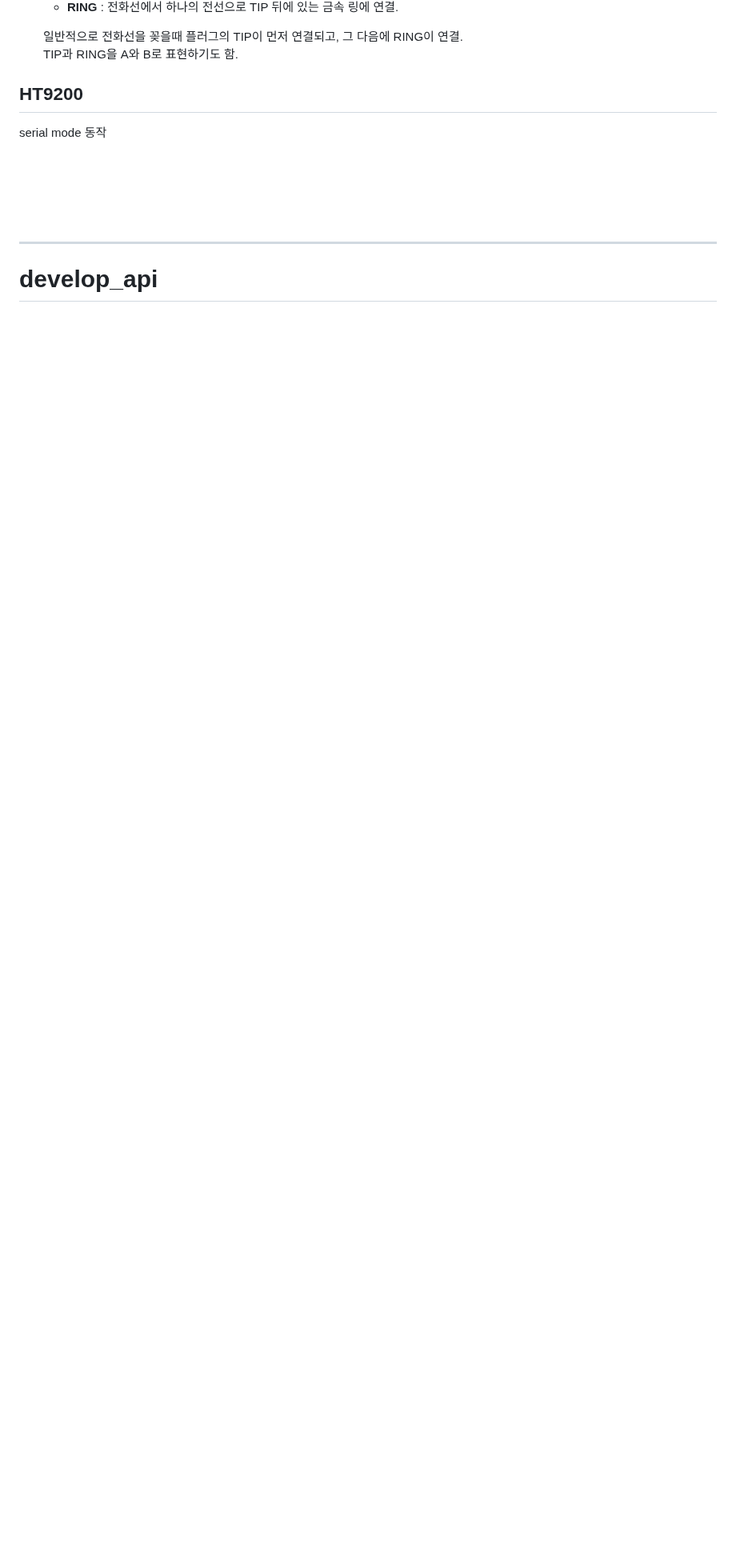
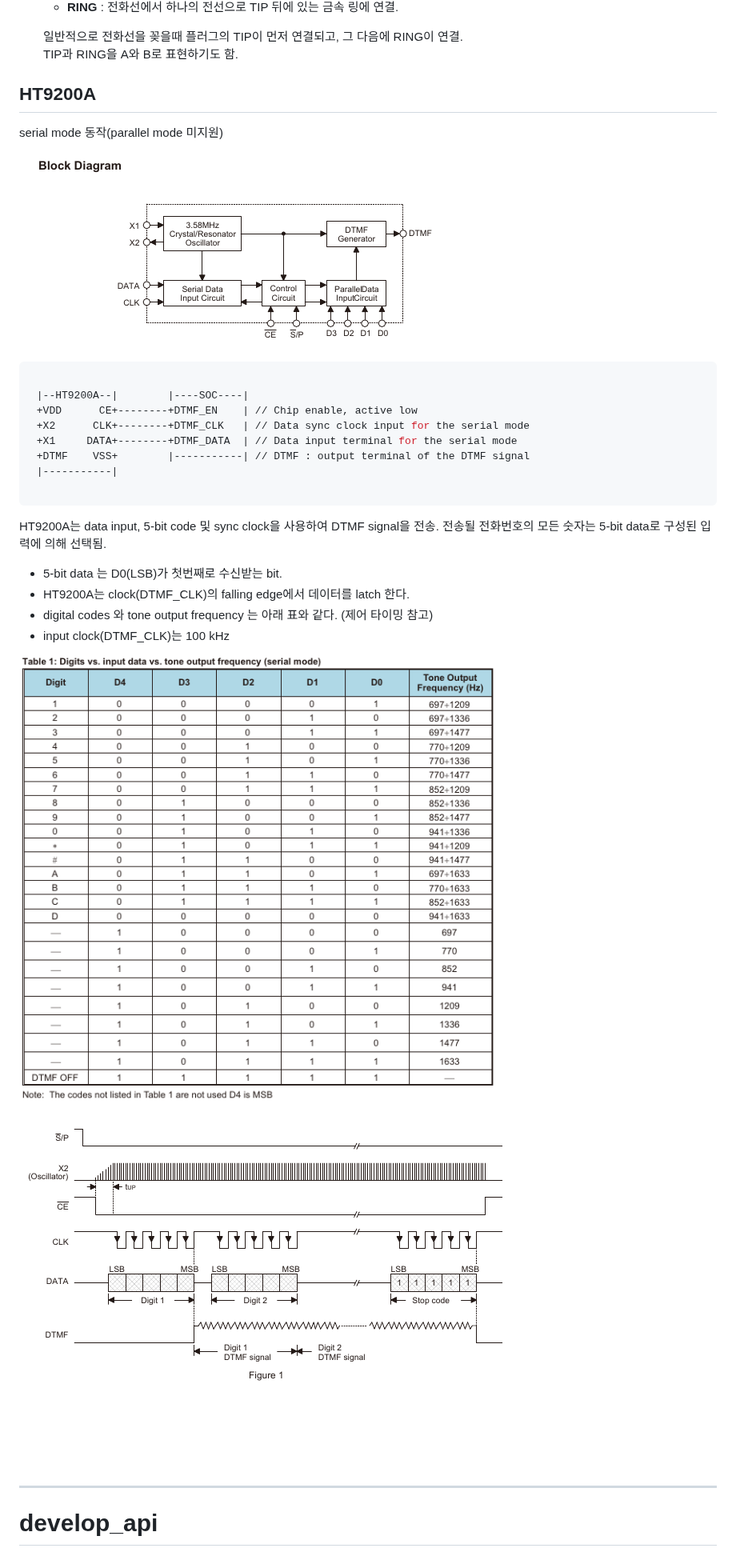
Before and after one commit to lchy0113/rk_develop, a Markdown page: PSTN_DEV.md, the part around the change. Shown at 80% size. Drawn GitHub-style; pictures changed too: images/PSTN_DEV_01.png (added), images/PSTN_DEV_02.png (added), images/PSTN_DEV_03.png (added); blank space fills up the shorter version.

Commit message:
chore : Update PSTN_DEV.md
Change-Id: I86aece32e581b6e1e1bdd18a0e57d5e18c219855

````diff
--- a/PSTN_DEV.md
+++ b/PSTN_DEV.md
@@ -103,9 +103,34 @@ $ io -4 -w 0xfe760000 0x00040004
    TIP과 RING을 A와 B로 표현하기도 함.
 
 
-## HT9200
+## HT9200A
 
- serial mode 동작
+ serial mode 동작(parallel mode 미지원)
+
+![](./images/PSTN_DEV_01.png)
+
+```bash
+
+ |--HT9200A--|        |----SOC----|
+ +VDD      CE+--------+DTMF_EN    | // Chip enable, active low
+ +X2      CLK+--------+DTMF_CLK   | // Data sync clock input for the serial mode
+ +X1     DATA+--------+DTMF_DATA  | // Data input terminal for the serial mode
+ +DTMF    VSS+        |-----------| // DTMF : output terminal of the DTMF signal
+ |-----------|
+
+```
+
+ HT9200A는 data input, 5-bit code 및 sync clock을 사용하여 DTMF signal을 전송.
+ 전송될 전화번호의 모든 숫자는 5-bit data로 구성된 입력에 의해 선택됨.
+
+ - 5-bit data 는 D0(LSB)가 첫번째로 수신받는 bit.
+ - HT9200A는 clock(DTMF_CLK)의 falling edge에서 데이터를 latch 한다.
+ - digital codes 와 tone output frequency 는 아래 표와 같다. (제어 타이밍 참고)
+ - input clock(DTMF_CLK)는 100 kHz
+
+![](./images/PSTN_DEV_02.png)
+
+![](./images/PSTN_DEV_03.png)
 
 
 <br/>
````
